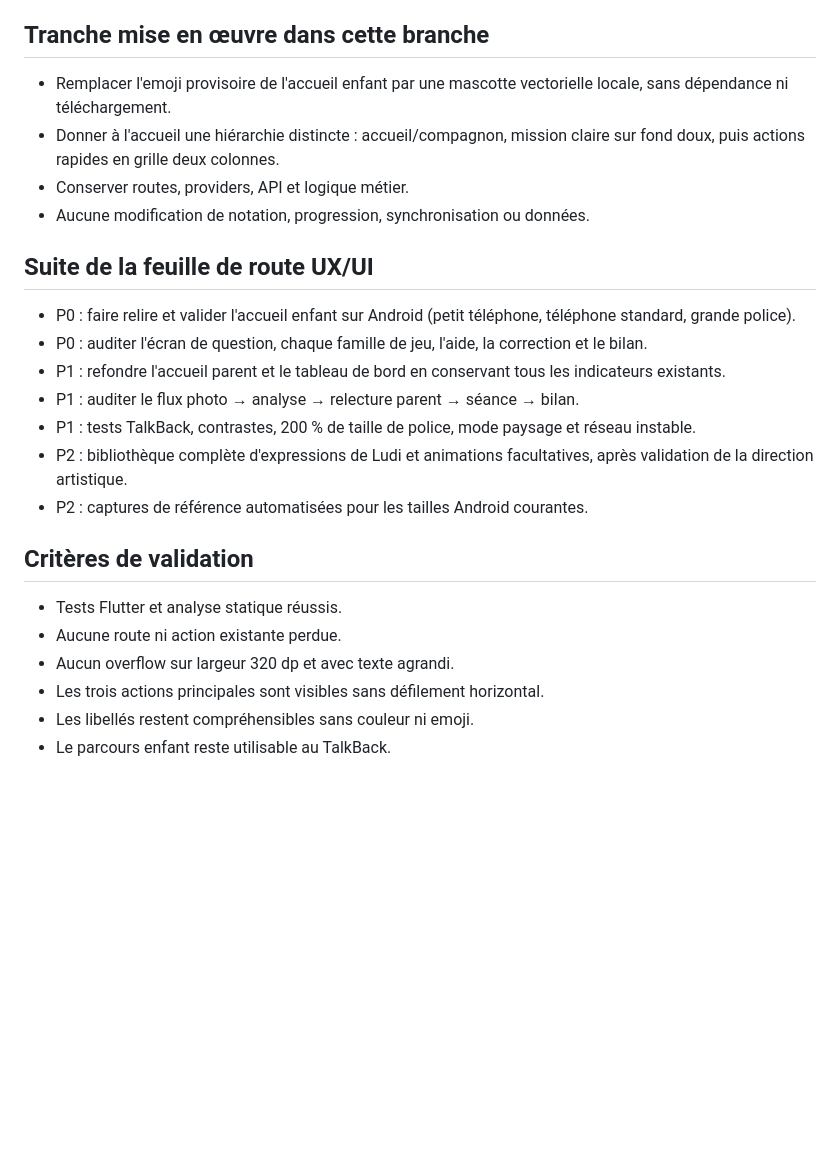
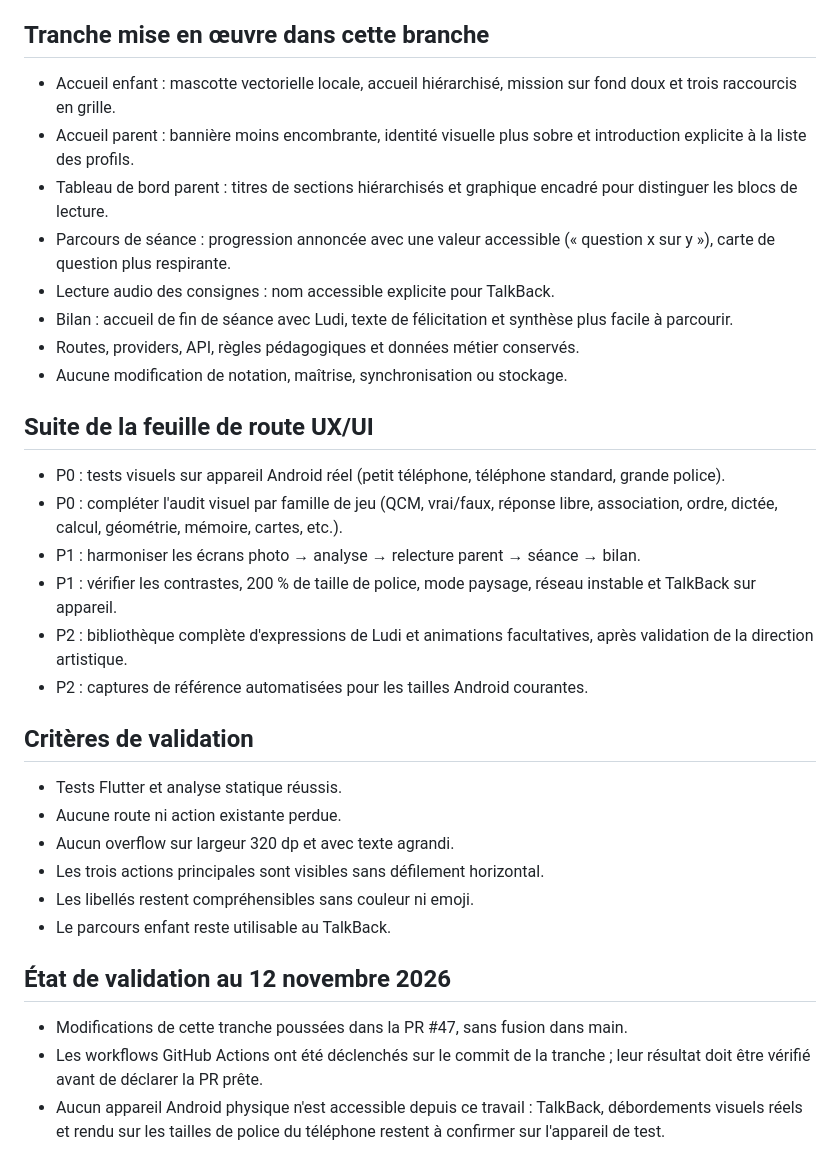
Before and after one commit to Ricoudc/Ludifun, a Markdown page: docs/ux-ui-audit-2026-11-12.md, the part around the change. Rendered like a GitHub page; blank space fills up the shorter version.

Commit message:
Documenter la tranche UX parent, séance et bilan

```diff
--- a/docs/ux-ui-audit-2026-11-12.md
+++ b/docs/ux-ui-audit-2026-11-12.md
@@ -25,17 +25,20 @@
 8. États système : vérifier visuellement chargement, erreur réseau, mode hors ligne, attente de validation adulte et reprise de séance.
 
 ## Tranche mise en œuvre dans cette branche
-- Remplacer l'emoji provisoire de l'accueil enfant par une mascotte vectorielle locale, sans dépendance ni téléchargement.
-- Donner à l'accueil une hiérarchie distincte : accueil/compagnon, mission claire sur fond doux, puis actions rapides en grille deux colonnes.
-- Conserver routes, providers, API et logique métier.
-- Aucune modification de notation, progression, synchronisation ou données.
+- Accueil enfant : mascotte vectorielle locale, accueil hiérarchisé, mission sur fond doux et trois raccourcis en grille.
+- Accueil parent : bannière moins encombrante, identité visuelle plus sobre et introduction explicite à la liste des profils.
+- Tableau de bord parent : titres de sections hiérarchisés et graphique encadré pour distinguer les blocs de lecture.
+- Parcours de séance : progression annoncée avec une valeur accessible (« question x sur y »), carte de question plus respirante.
+- Lecture audio des consignes : nom accessible explicite pour TalkBack.
+- Bilan : accueil de fin de séance avec Ludi, texte de félicitation et synthèse plus facile à parcourir.
+- Routes, providers, API, règles pédagogiques et données métier conservés.
+- Aucune modification de notation, maîtrise, synchronisation ou stockage.
 
 ## Suite de la feuille de route UX/UI
-- P0 : faire relire et valider l'accueil enfant sur Android (petit téléphone, téléphone standard, grande police).
-- P0 : auditer l'écran de question, chaque famille de jeu, l'aide, la correction et le bilan.
-- P1 : refondre l'accueil parent et le tableau de bord en conservant tous les indicateurs existants.
-- P1 : auditer le flux photo → analyse → relecture parent → séance → bilan.
-- P1 : tests TalkBack, contrastes, 200 % de taille de police, mode paysage et réseau instable.
+- P0 : tests visuels sur appareil Android réel (petit téléphone, téléphone standard, grande police).
+- P0 : compléter l'audit visuel par famille de jeu (QCM, vrai/faux, réponse libre, association, ordre, dictée, calcul, géométrie, mémoire, cartes, etc.).
+- P1 : harmoniser les écrans photo → analyse → relecture parent → séance → bilan.
+- P1 : vérifier les contrastes, 200 % de taille de police, mode paysage, réseau instable et TalkBack sur appareil.
 - P2 : bibliothèque complète d'expressions de Ludi et animations facultatives, après validation de la direction artistique.
 - P2 : captures de référence automatisées pour les tailles Android courantes.
 
@@ -46,3 +49,9 @@
 - Les trois actions principales sont visibles sans défilement horizontal.
 - Les libellés restent compréhensibles sans couleur ni emoji.
 - Le parcours enfant reste utilisable au TalkBack.
+
+
+## État de validation au 12 novembre 2026
+- Modifications de cette tranche poussées dans la PR #47, sans fusion dans main.
+- Les workflows GitHub Actions ont été déclenchés sur le commit de la tranche ; leur résultat doit être vérifié avant de déclarer la PR prête.
+- Aucun appareil Android physique n'est accessible depuis ce travail : TalkBack, débordements visuels réels et rendu sur les tailles de police du téléphone restent à confirmer sur l'appareil de test.
```
